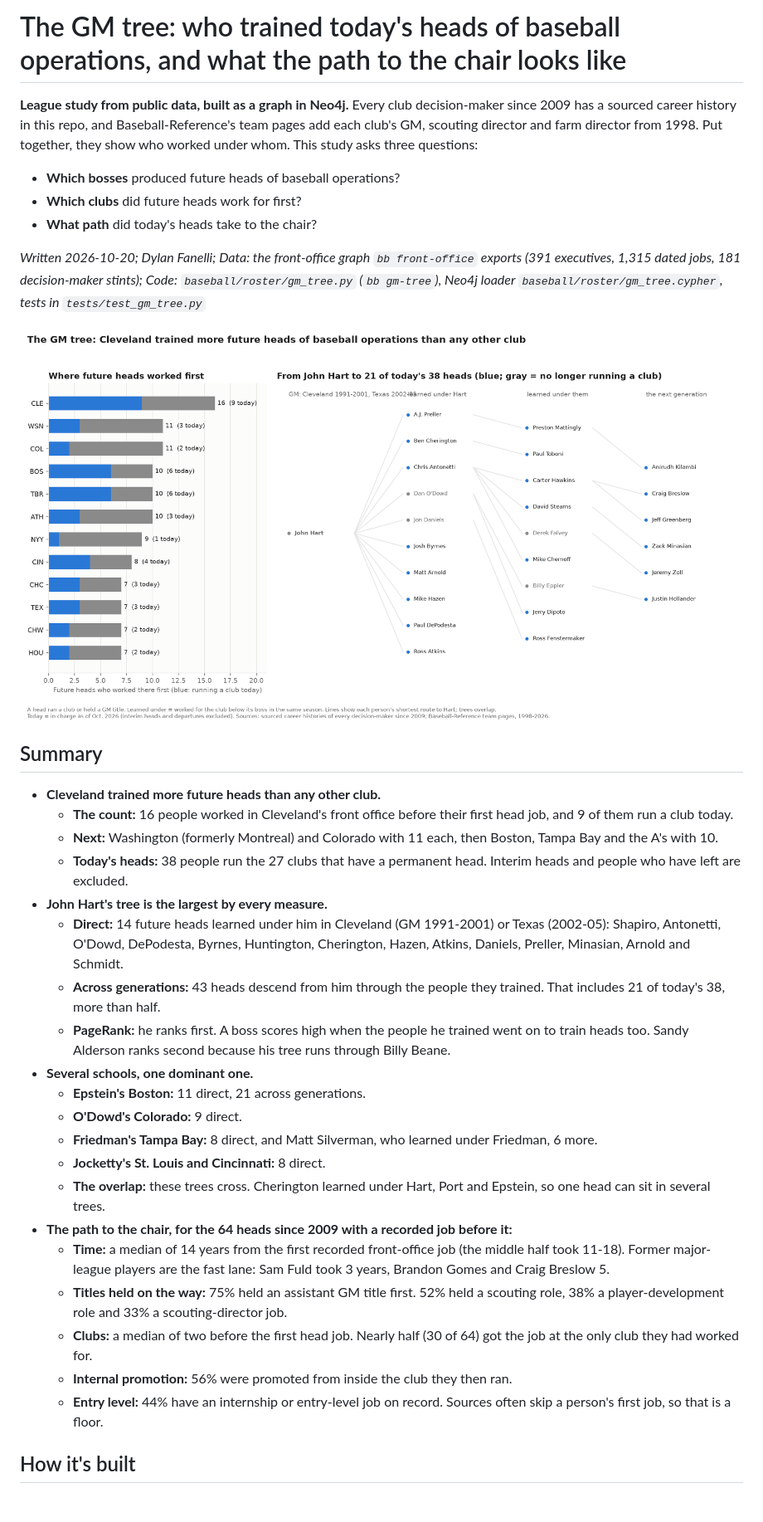
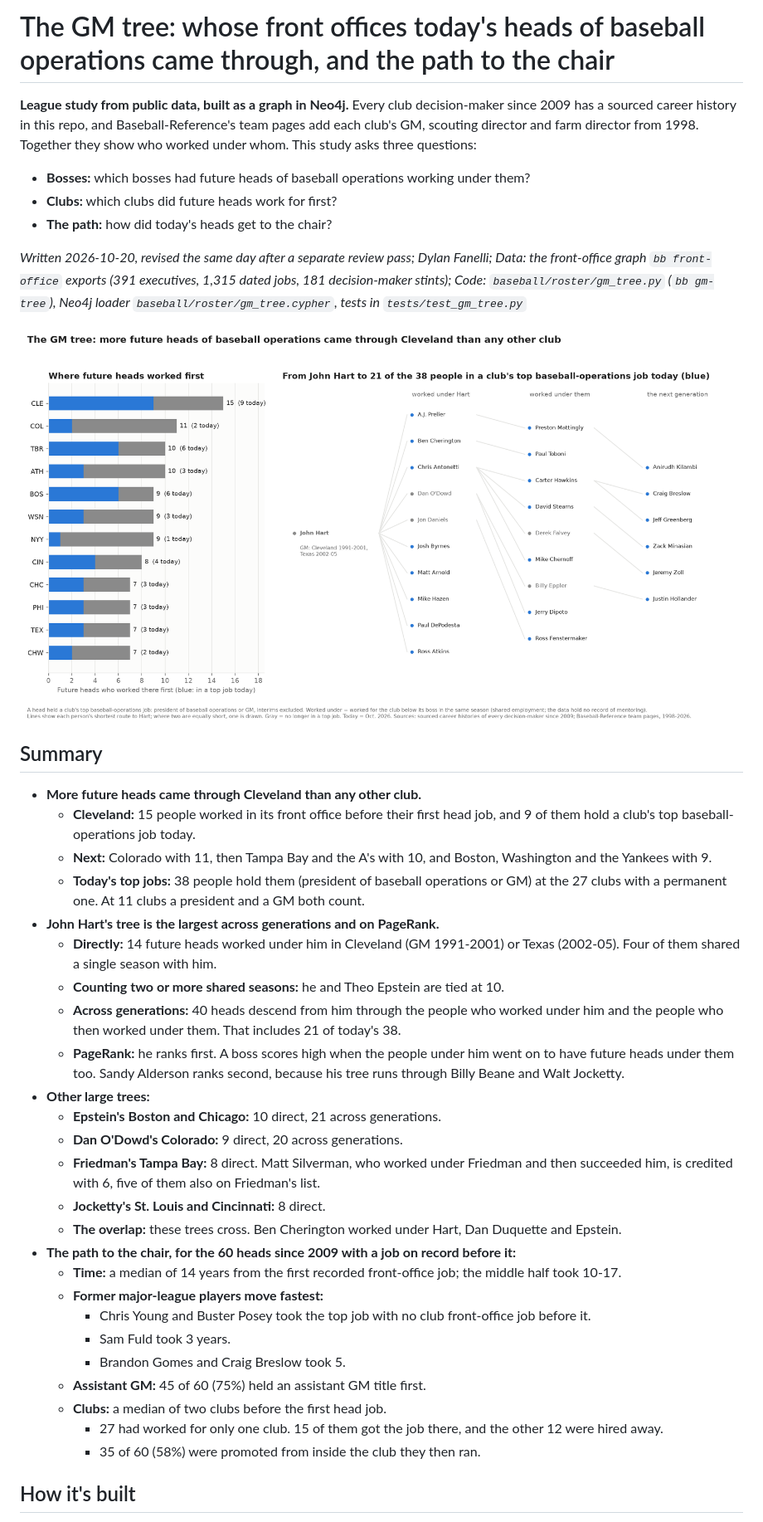
Before and after one commit to IForSureI/Dylan-Fanelli-Baseball-Analytics-Portfolio, a Markdown page: reports/2026-gm-tree.md, the part around the change printed below. Shown: that part at 83% size. Drawn GitHub-style; pictures changed too: reports/figures/2026-gm-tree.png.

```diff
--- a/reports/2026-gm-tree.md
+++ b/reports/2026-gm-tree.md
@@ -1,34 +1,39 @@
-# The GM tree: who trained today's heads of baseball operations, and what the path to the chair looks like
+# The GM tree: whose front offices today's heads of baseball operations came through, and the path to the chair
 
-**League study from public data, built as a graph in Neo4j.** Every club decision-maker since 2009 has a sourced career history in this repo, and Baseball-Reference's team pages add each club's GM, scouting director and farm director from 1998. Put together, they show who worked under whom. This study asks three questions:
-- **Which bosses** produced future heads of baseball operations?
-- **Which clubs** did future heads work for first?
-- **What path** did today's heads take to the chair?
+**League study from public data, built as a graph in Neo4j.** Every club decision-maker since 2009 has a sourced career history in this repo, and Baseball-Reference's team pages add each club's GM, scouting director and farm director from 1998. Together they show who worked under whom. This study asks three questions:
+- **Bosses:** which bosses had future heads of baseball operations working under them?
+- **Clubs:** which clubs did future heads work for first?
+- **The path:** how did today's heads get to the chair?
 
-*Written 2026-10-20; Dylan Fanelli; Data: the front-office graph `bb front-office` exports (391 executives, 1,315 dated jobs, 181 decision-maker stints); Code: `baseball/roster/gm_tree.py` (`bb gm-tree`), Neo4j loader `baseball/roster/gm_tree.cypher`, tests in `tests/test_gm_tree.py`*
+*Written 2026-10-20, revised the same day after a separate review pass; Dylan Fanelli; Data: the front-office graph `bb front-office` exports (391 executives, 1,315 dated jobs, 181 decision-maker stints); Code: `baseball/roster/gm_tree.py` (`bb gm-tree`), Neo4j loader `baseball/roster/gm_tree.cypher`, tests in `tests/test_gm_tree.py`*
 
 ![Where future heads worked first, and the lines from John Hart to today's heads](figures/2026-gm-tree.png)
 
 ## Summary
-- **Cleveland trained more future heads than any other club.**
-  - **The count:** 16 people worked in Cleveland's front office before their first head job, and 9 of them run a club today.
-  - **Next:** Washington (formerly Montreal) and Colorado with 11 each, then Boston, Tampa Bay and the A's with 10.
-  - **Today's heads:** 38 people run the 27 clubs that have a permanent head. Interim heads and people who have left are excluded.
-- **John Hart's tree is the largest by every measure.**
-  - **Direct:** 14 future heads learned under him in Cleveland (GM 1991-2001) or Texas (2002-05): Shapiro, Antonetti, O'Dowd, DePodesta, Byrnes, Huntington, Cherington, Hazen, Atkins, Daniels, Preller, Minasian, Arnold and Schmidt.
-  - **Across generations:** 43 heads descend from him through the people they trained. That includes 21 of today's 38, more than half.
-  - **PageRank:** he ranks first. A boss scores high when the people he trained went on to train heads too. Sandy Alderson ranks second because his tree runs through Billy Beane.
-- **Several schools, one dominant one.**
-  - **Epstein's Boston:** 11 direct, 21 across generations.
-  - **O'Dowd's Colorado:** 9 direct.
-  - **Friedman's Tampa Bay:** 8 direct, and Matt Silverman, who learned under Friedman, 6 more.
+- **More future heads came through Cleveland than any other club.**
+  - **Cleveland:** 15 people worked in its front office before their first head job, and 9 of them hold a club's top baseball-operations job today.
+  - **Next:** Colorado with 11, then Tampa Bay and the A's with 10, and Boston, Washington and the Yankees with 9.
+  - **Today's top jobs:** 38 people hold them (president of baseball operations or GM) at the 27 clubs with a permanent one. At 11 clubs a president and a GM both count.
+- **John Hart's tree is the largest across generations and on PageRank.**
+  - **Directly:** 14 future heads worked under him in Cleveland (GM 1991-2001) or Texas (2002-05). Four of them shared a single season with him.
+  - **Counting two or more shared seasons:** he and Theo Epstein are tied at 10.
+  - **Across generations:** 40 heads descend from him through the people who worked under him and the people who then worked under them. That includes 21 of today's 38.
+  - **PageRank:** he ranks first. A boss scores high when the people under him went on to have future heads under them too. Sandy Alderson ranks second, because his tree runs through Billy Beane and Walt Jocketty.
+- **Other large trees:**
+  - **Epstein's Boston and Chicago:** 10 direct, 21 across generations.
+  - **Dan O'Dowd's Colorado:** 9 direct, 20 across generations.
+  - **Friedman's Tampa Bay:** 8 direct. Matt Silverman, who worked under Friedman and then succeeded him, is credited with 6, five of them also on Friedman's list.
   - **Jocketty's St. Louis and Cincinnati:** 8 direct.
-  - **The overlap:** these trees cross. Cherington learned under Hart, Port and Epstein, so one head can sit in several trees.
-- **The path to the chair, for the 64 heads since 2009 with a recorded job before it:**
-  - **Time:** a median of 14 years from the first recorded front-office job (the middle half took 11-18). Former major-league players are the fast lane: Sam Fuld took 3 years, Brandon Gomes and Craig Breslow 5.
-  - **Titles held on the way:** 75% held an assistant GM title first. 52% held a scouting role, 38% a player-development role and 33% a scouting-director job.
-  - **Clubs:** a median of two before the first head job. Nearly half (30 of 64) got the job at the only club they had worked for.
-  - **Internal promotion:** 56% were promoted from inside the club they then ran.
-  - **Entry level:** 44% have an internship or entry-level job on record. Sources often skip a person's first job, so that is a floor.
+  - **The overlap:** these trees cross. Ben Cherington worked under Hart, Dan Duquette and Epstein.
+- **The path to the chair, for the 60 heads since 2009 with a job on record before it:**
+  - **Time:** a median of 14 years from the first recorded front-office job; the middle half took 10-17.
+  - **Former major-league players move fastest:**
+    - Chris Young and Buster Posey took the top job with no club front-office job before it.
+    - Sam Fuld took 3 years.
+    - Brandon Gomes and Craig Breslow took 5.
+  - **Assistant GM:** 45 of 60 (75%) held an assistant GM title first.
+  - **Clubs:** a median of two clubs before the first head job.
+    - 27 had worked for only one club. 15 of them got the job there, and the other 12 were hired away.
+    - 35 of 60 (58%) were promoted from inside the club they then ran.
 
 ## How it's built
```
Also changed, not shown: other parts of reports/2026-gm-tree.md (+74 -47 lines), LOG.md (+22 -10 lines), README.md (+4 -4 lines), 5 other files.
